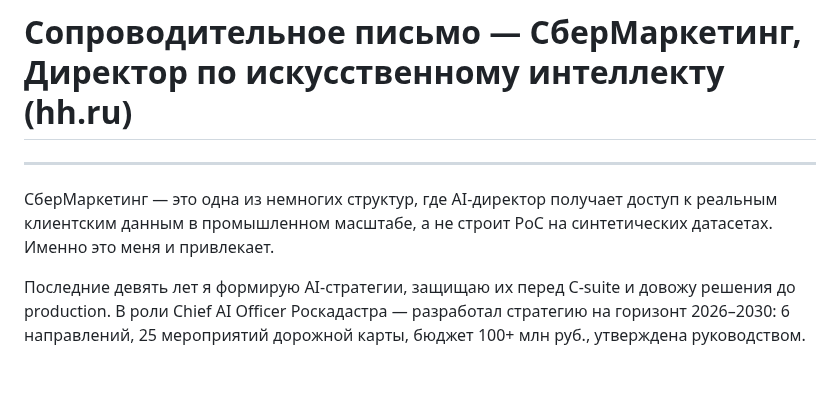
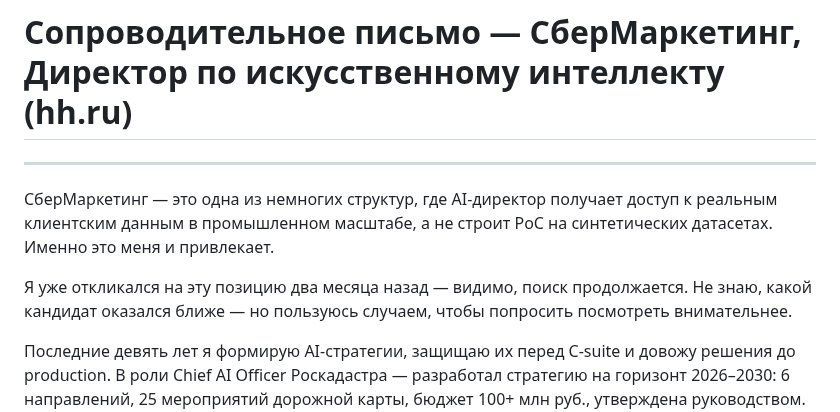
Before and after one commit to zubkovfpk/resume, a Markdown page: positions/sbermarketing/cover_letter_sbermarketing_hh.md, the part around the change. Rendered like a GitHub page; blank space fills up the shorter version.

Commit message:
sbermarketing cover v3: add prior application reference

```diff
--- a/positions/sbermarketing/cover_letter_sbermarketing_hh.md
+++ b/positions/sbermarketing/cover_letter_sbermarketing_hh.md
@@ -3,6 +3,8 @@
 ---
 
 СберМаркетинг — это одна из немногих структур, где AI-директор получает доступ к реальным клиентским данным в промышленном масштабе, а не строит PoC на синтетических датасетах. Именно это меня и привлекает.
+
+Я уже откликался на эту позицию два месяца назад — видимо, поиск продолжается. Не знаю, какой кандидат оказался ближе — но пользуюсь случаем, чтобы попросить посмотреть внимательнее.
 
 Последние девять лет я формирую AI-стратегии, защищаю их перед C-suite и довожу решения до production. В роли Chief AI Officer Роскадастра — разработал стратегию на горизонт 2026–2030: 6 направлений, 25 мероприятий дорожной карты, бюджет 100+ млн руб., утверждена руководством. Параллельно запустил первые кейсы — LLM-агенты и Agentic RAG в операционной деятельности, сформировал команду, выстроил Evaluation Framework с KRI и триггерами деградации. До этого — основатель и CTO ВИЗАРД: AI-платформа от архитектурного замысла до семи работающих решений в production и коммерческих клиентов в нефтегазе и судоходстве. Это опыт полного цикла — от бэклога и ТЭО через пилот до тиражирования, с управлением командой 50+ человек (внутренние разработчики, DS-инженеры, подрядчики). Выбор технологического стека под конкретные ограничения — on-prem, edge, cloud — часть повседневной работы, а не разовое решение.
 
```
